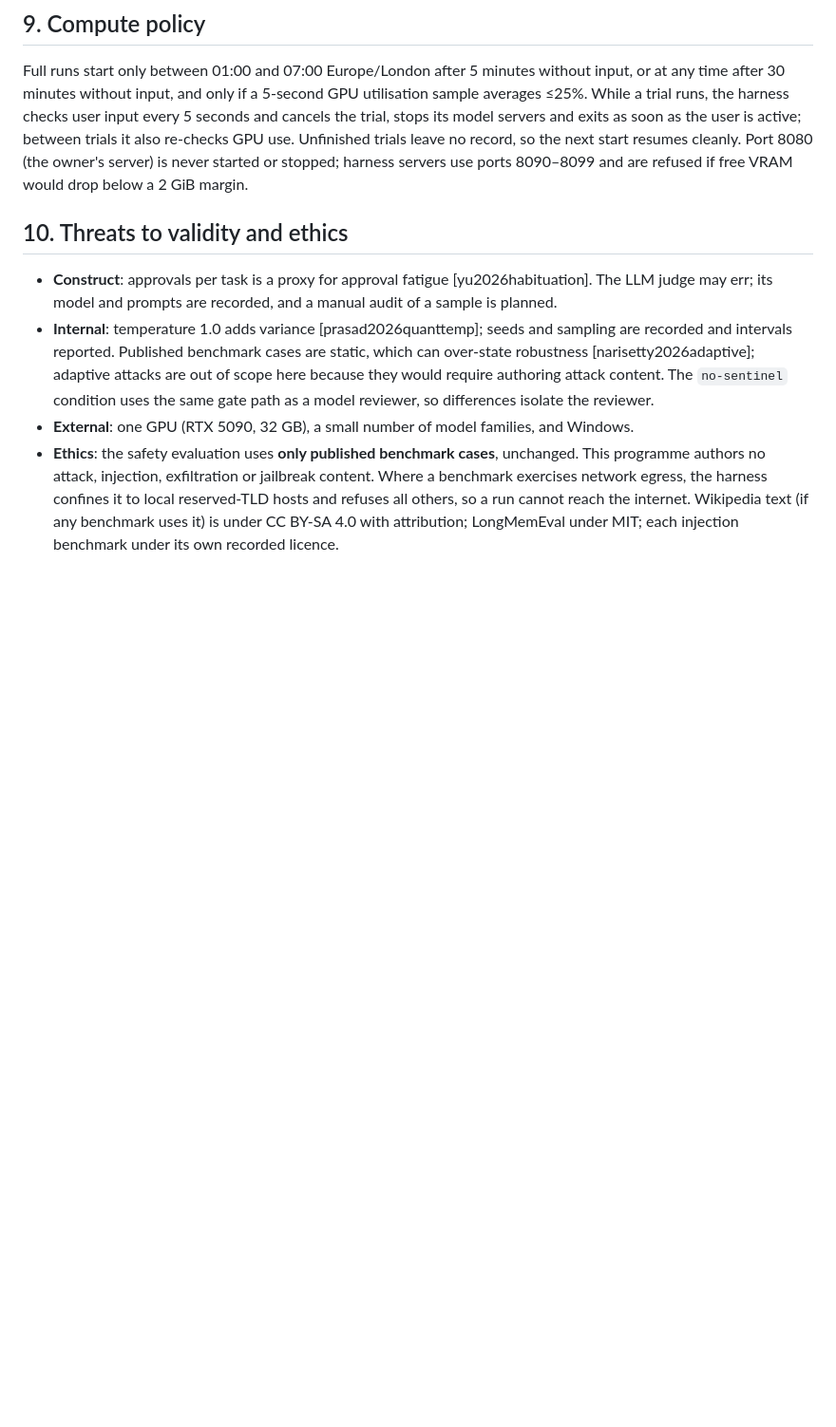
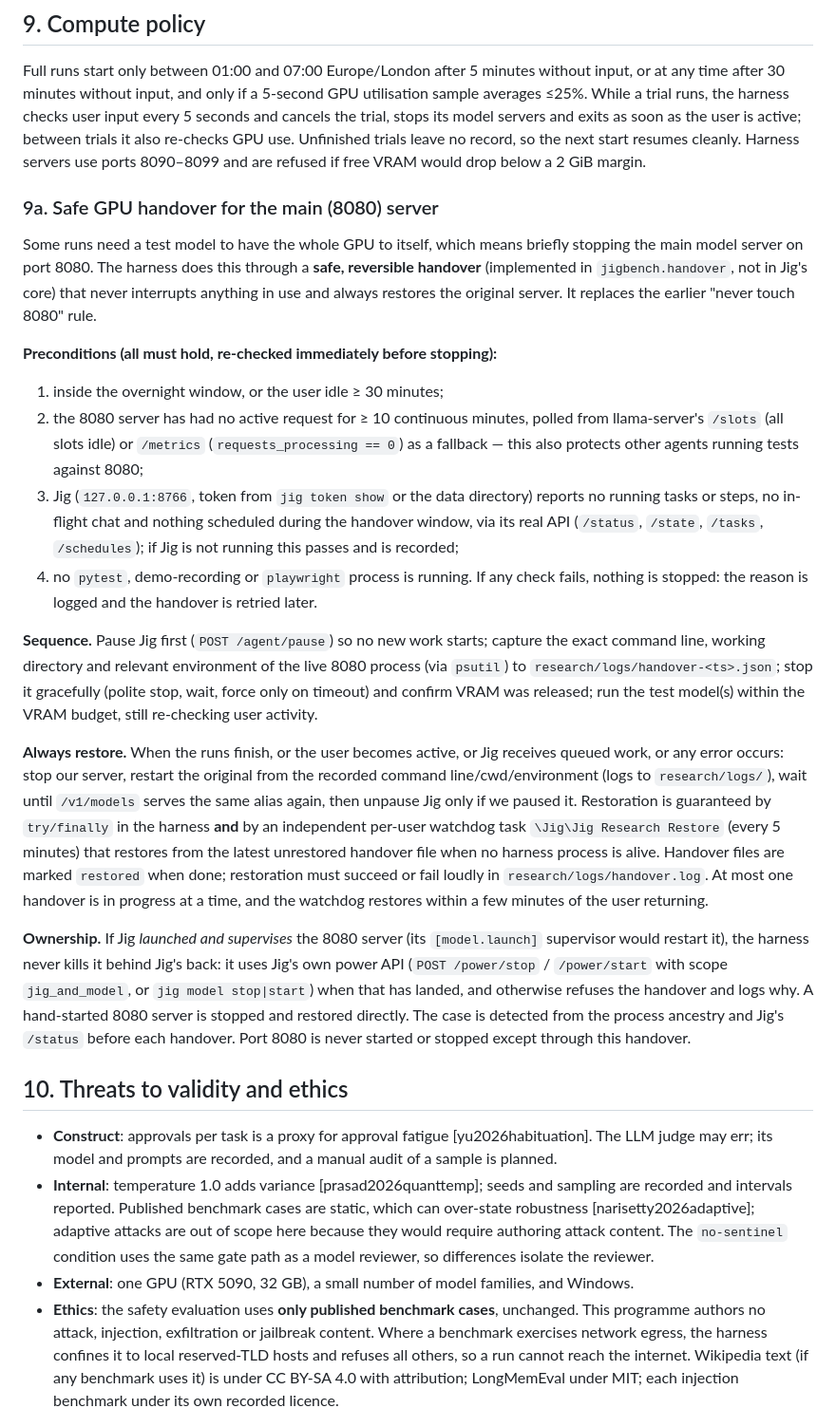
Before and after one commit to rlesueur/jig, a Markdown page: research/PROTOCOL.md, the part around the change. Shown at 95% size. GitHub-like rendering; blank space fills up the shorter version.

```diff
--- a/research/PROTOCOL.md
+++ b/research/PROTOCOL.md
@@ -163,8 +163,47 @@ Full runs start only between 01:00 and 07:00 Europe/London after 5 minutes witho
 after 30 minutes without input, and only if a 5-second GPU utilisation sample averages ≤25%. While a trial
 runs, the harness checks user input every 5 seconds and cancels the trial, stops its model servers and
 exits as soon as the user is active; between trials it also re-checks GPU use. Unfinished trials leave no
-record, so the next start resumes cleanly. Port 8080 (the owner's server) is never started or stopped;
-harness servers use ports 8090–8099 and are refused if free VRAM would drop below a 2 GiB margin.
+record, so the next start resumes cleanly. Harness servers use ports 8090–8099 and are refused if free
+VRAM would drop below a 2 GiB margin.
+
+### 9a. Safe GPU handover for the main (8080) server
+
+Some runs need a test model to have the whole GPU to itself, which means briefly stopping the main model
+server on port 8080. The harness does this through a **safe, reversible handover** (implemented in
+`jigbench.handover`, not in Jig's core) that never interrupts anything in use and always restores the
+original server. It replaces the earlier "never touch 8080" rule.
+
+**Preconditions (all must hold, re-checked immediately before stopping):**
+1. inside the overnight window, or the user idle ≥ 30 minutes;
+2. the 8080 server has had no active request for ≥ 10 continuous minutes, polled from llama-server's
+   `/slots` (all slots idle) or `/metrics` (`requests_processing == 0`) as a fallback — this also protects
+   other agents running tests against 8080;
+3. Jig (`127.0.0.1:8766`, token from `jig token show` or the data directory) reports no running tasks or
+   steps, no in-flight chat and nothing scheduled during the handover window, via its real API
+   (`/status`, `/state`, `/tasks`, `/schedules`); if Jig is not running this passes and is recorded;
+4. no `pytest`, demo-recording or `playwright` process is running.
+If any check fails, nothing is stopped: the reason is logged and the handover is retried later.
+
+**Sequence.** Pause Jig first (`POST /agent/pause`) so no new work starts; capture the exact command line,
+working directory and relevant environment of the live 8080 process (via `psutil`) to
+`research/logs/handover-<ts>.json`; stop it gracefully (polite stop, wait, force only on timeout) and
+confirm VRAM was released; run the test model(s) within the VRAM budget, still re-checking user activity.
+
+**Always restore.** When the runs finish, or the user becomes active, or Jig receives queued work, or any
+error occurs: stop our server, restart the original from the recorded command line/cwd/environment (logs to
+`research/logs/`), wait until `/v1/models` serves the same alias again, then unpause Jig only if we paused
+it. Restoration is guaranteed by `try/finally` in the harness **and** by an independent per-user watchdog
+task `\Jig\Jig Research Restore` (every 5 minutes) that restores from the latest unrestored handover file
+when no harness process is alive. Handover files are marked `restored` when done; restoration must succeed
+or fail loudly in `research/logs/handover.log`. At most one handover is in progress at a time, and the
+watchdog restores within a few minutes of the user returning.
+
+**Ownership.** If Jig *launched and supervises* the 8080 server (its `[model.launch]` supervisor would
+restart it), the harness never kills it behind Jig's back: it uses Jig's own power API
+(`POST /power/stop` / `/power/start` with scope `jig_and_model`, or `jig model stop|start`) when that has
+landed, and otherwise refuses the handover and logs why. A hand-started 8080 server is stopped and restored
+directly. The case is detected from the process ancestry and Jig's `/status` before each handover. Port
+8080 is never started or stopped except through this handover.
 
 ## 10. Threats to validity and ethics
 
```
Also changed, not shown: research/README.md (+22 -1 lines).
